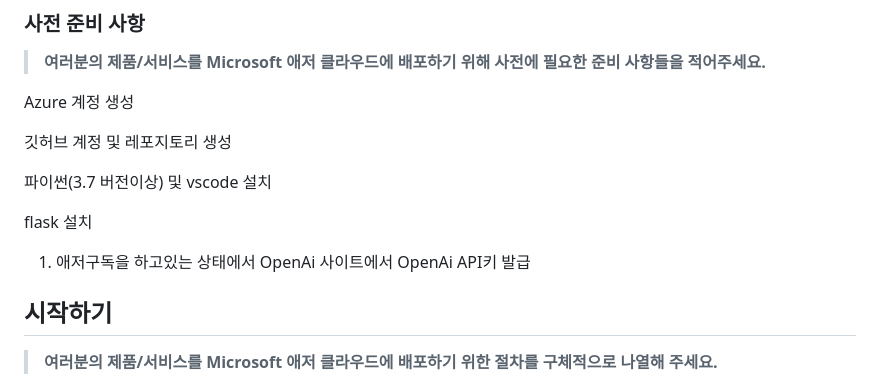
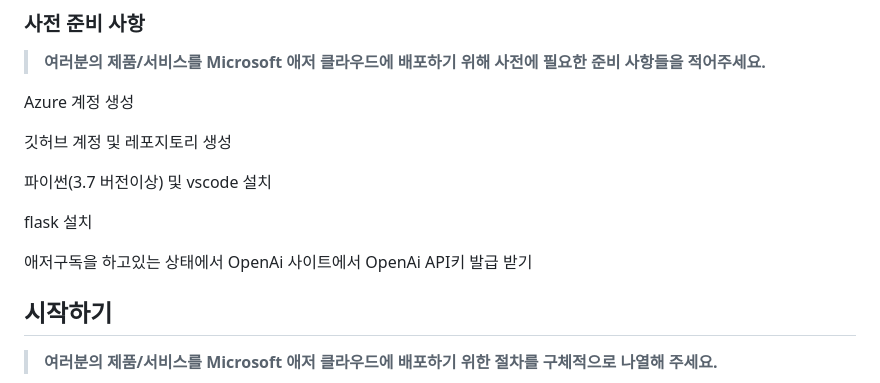
Before and after one commit to hackersground-kr/cobo-team, a Markdown page: README.md, the part around the change. GitHub-like rendering.

```diff
--- a/README.md
+++ b/README.md
@@ -56,7 +56,7 @@ Azure 계정 생성
 
 flask 설치
 
-1. 애저구독을 하고있는 상태에서 OpenAi 사이트에서 OpenAi API키 발급
+애저구독을 하고있는 상태에서 OpenAi 사이트에서 OpenAi API키 발급 받기
 
 ## 시작하기
 
```
